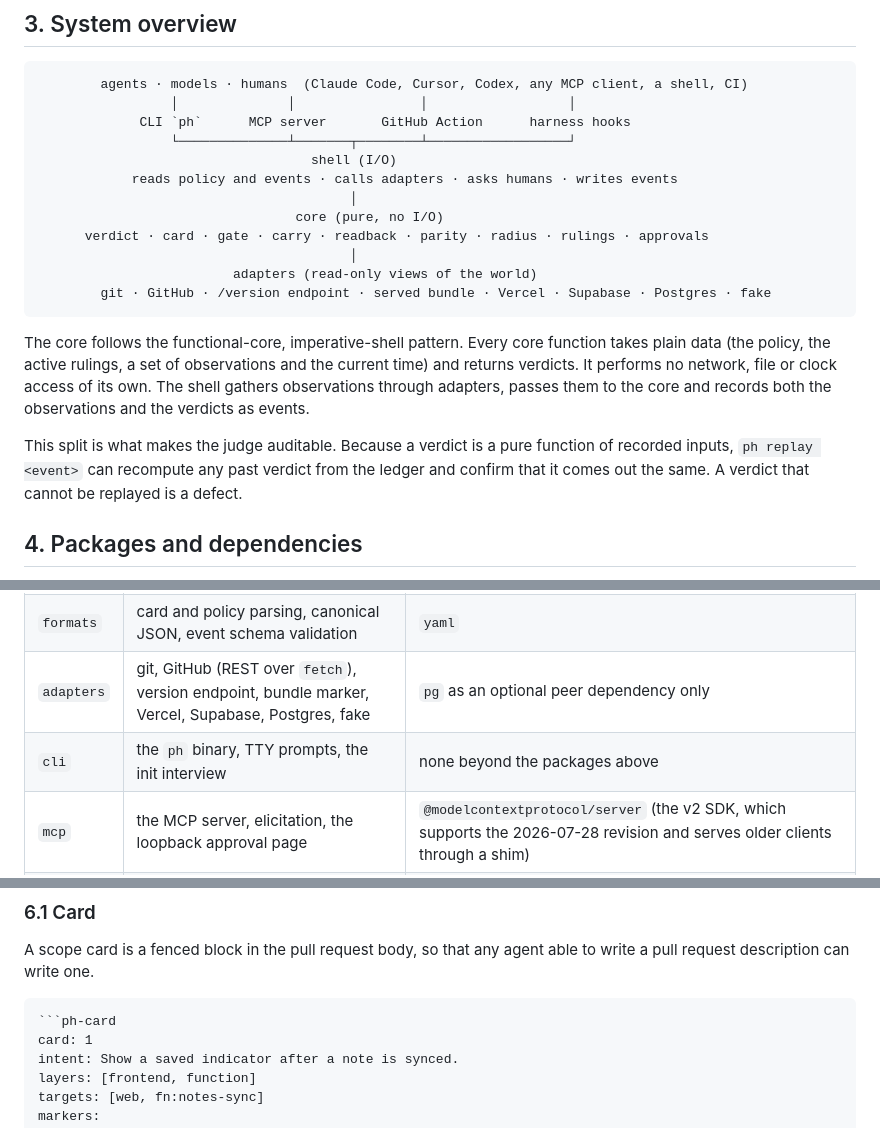
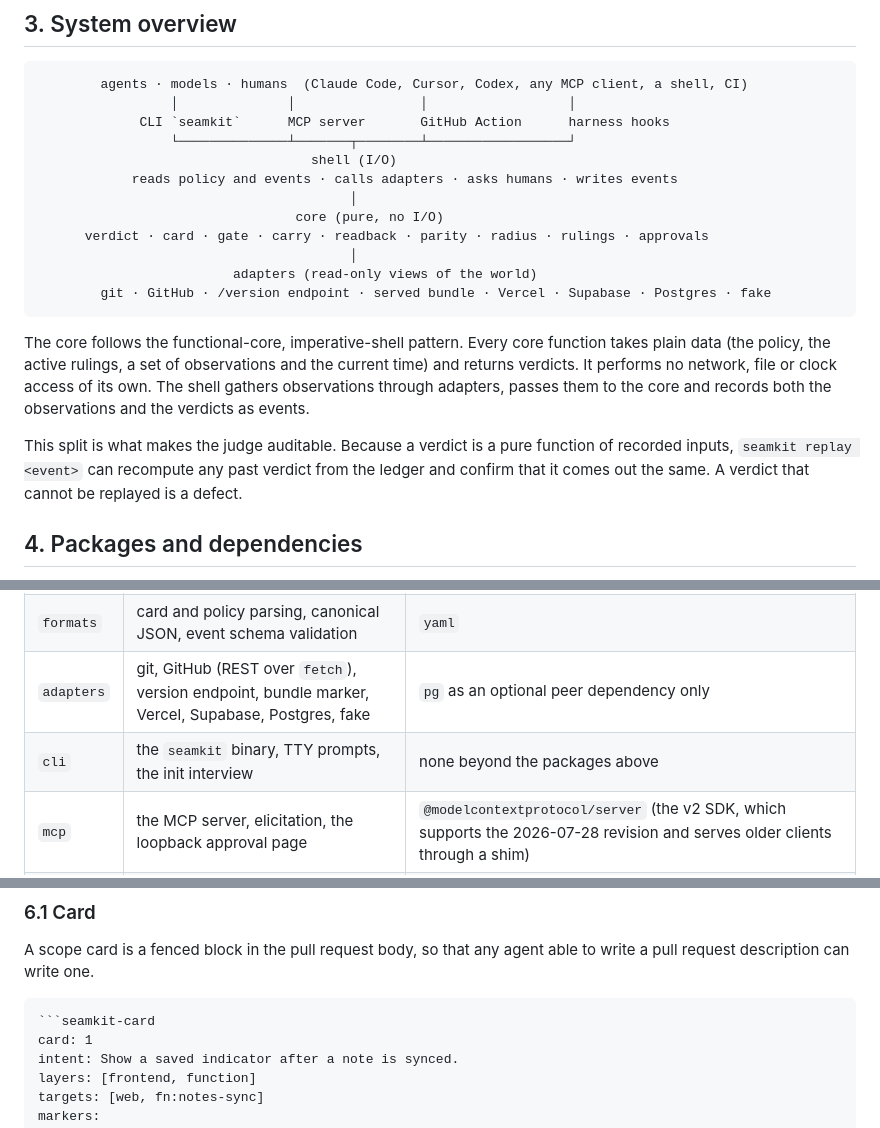
Before and after one commit to azank1/seamkit, a Markdown page: docs/architecture.md, 3 parts joined by grey strips. Drawn GitHub-style.

`````diff
--- a/docs/architecture.md
+++ b/docs/architecture.md
@@ -42,7 +42,7 @@ receipts (section 10).
 ```
         agents · models · humans  (Claude Code, Cursor, Codex, any MCP client, a shell, CI)
                  │              │                │                  │
-             CLI `ph`      MCP server       GitHub Action      harness hooks
+             CLI `seamkit`      MCP server       GitHub Action      harness hooks
                  └──────────────┴───────┬────────┴──────────────────┘
                                    shell (I/O)
             reads policy and events · calls adapters · asks humans · writes events
@@ -59,7 +59,7 @@ active rulings, a set of observations and the current time) and returns verdicts
 clock access of its own. The shell gathers observations through adapters, passes them to the core and records both the
 observations and the verdicts as events.
 
-This split is what makes the judge auditable. Because a verdict is a pure function of recorded inputs, `ph replay
+This split is what makes the judge auditable. Because a verdict is a pure function of recorded inputs, `seamkit replay
 <event>` can recompute any past verdict from the ledger and confirm that it comes out the same. A verdict that cannot be
 replayed is a defect.
 
@@ -72,7 +72,7 @@ The implementation is TypeScript on Node 20 or later, published as ES modules, i
 | `core` | types, verdict algebra, every check as a pure function | none |
 | `formats` | card and policy parsing, canonical JSON, event schema validation | `yaml` |
 | `adapters` | git, GitHub (REST over `fetch`), version endpoint, bundle marker, Vercel, Supabase, Postgres, fake | `pg` as an optional peer dependency only |
-| `cli` | the `ph` binary, TTY prompts, the init interview | none beyond the packages above |
+| `cli` | the `seamkit` binary, TTY prompts, the init interview | none beyond the packages above |
 | `mcp` | the MCP server, elicitation, the loopback approval page | `@modelcontextprotocol/server` (the v2 SDK, which supports the 2026-07-28 revision and serves older clients through a shim) |
 | `action` | the GitHub Action, bundled into one committed file | bundled at build time |
 | `console` | the static HTML generator | none |
@@ -144,7 +144,7 @@ A scope card is a fenced block in the pull request body, so that any agent able
 write one.
 
 ````markdown
-```ph-card
+```seamkit-card
 card: 1
 intent: Show a saved indicator after a note is synced.
 layers: [frontend, function]
`````
Also changed, not shown: other parts of docs/architecture.md (+36 -34 lines).
